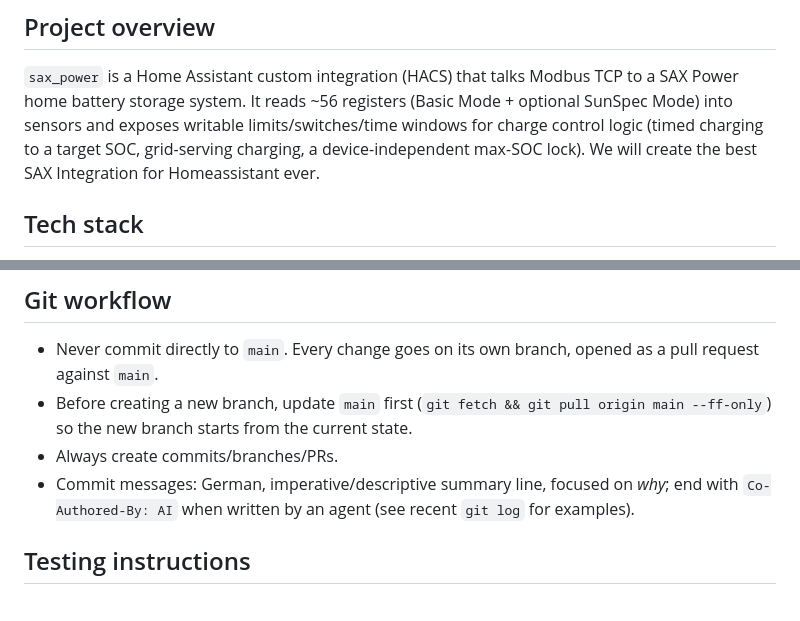
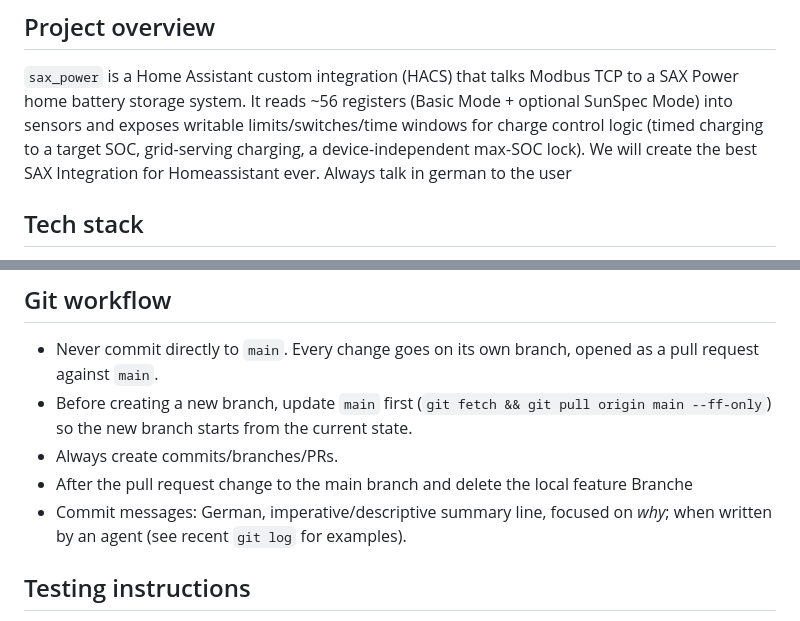
Before and after one commit to dr-dimitri/sax-ha, a Markdown page: AGENTS.md, 2 parts joined by grey strips. GitHub-like rendering.

Commit message:
AI Anweisungen angepasst

```diff
--- a/AGENTS.md
+++ b/AGENTS.md
@@ -16,6 +16,7 @@ TCP to a SAX Power home battery storage system. It reads ~56 registers
 limits/switches/time windows for charge control logic (timed charging to a
 target SOC, grid-serving charging, a device-independent max-SOC lock).
 We will create the best SAX Integration for Homeassistant ever.
+Always talk in german to the user
 ## Tech stack
 
 - Python 3.12, `pymodbus>=3.10.0` (`AsyncModbusTcpClient`), fully async I/O.
@@ -90,8 +91,9 @@ before it's considered done.
 - Before creating a new branch, update `main` first (`git fetch && git pull
   origin main --ff-only`) so the new branch starts from the current state.
 - Always create commits/branches/PRs.
+- After the pull request change to the main branch and delete the local feature Branche
 - Commit messages: German, imperative/descriptive summary line, focused on
-  *why*; end with `Co-Authored-By: AI`
+  *why*;
   when written by an agent (see recent `git log` for examples).
 
 ## Testing instructions
```
